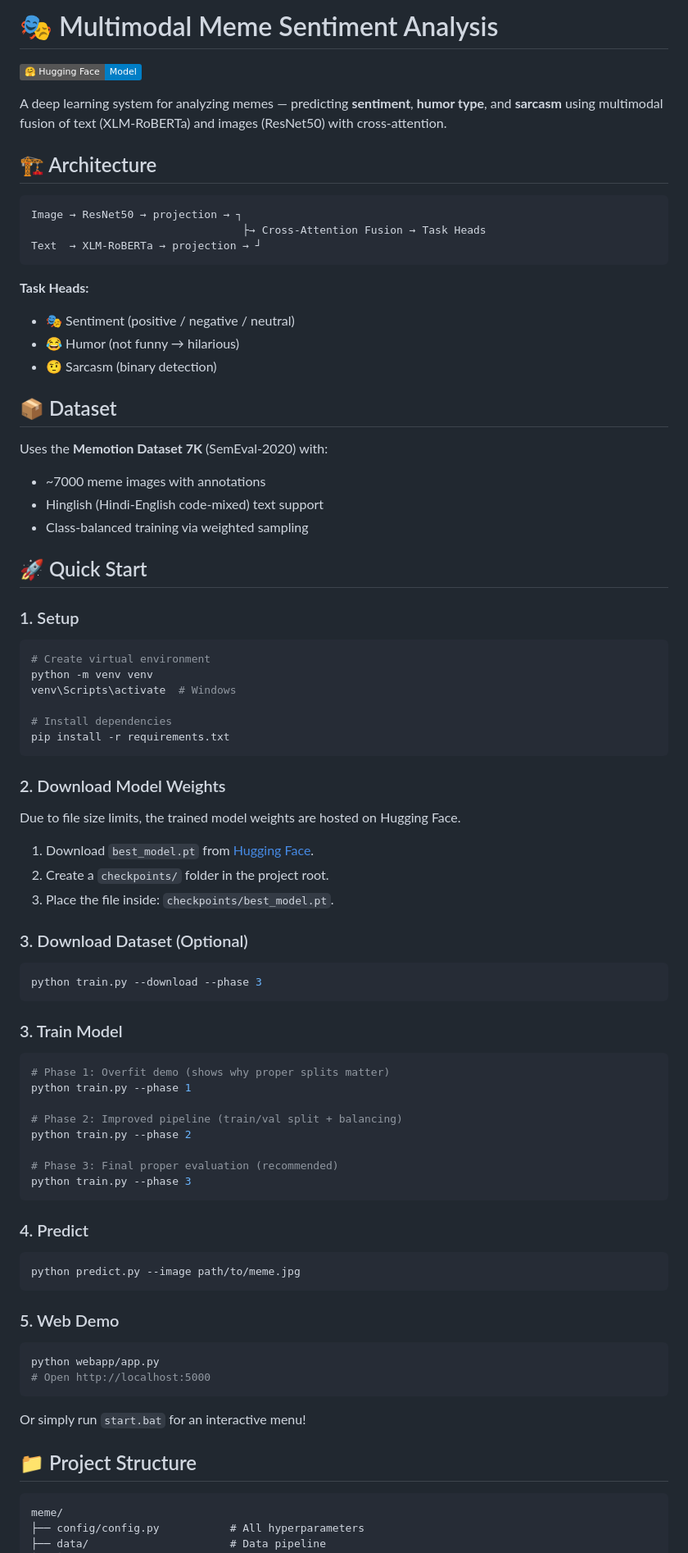
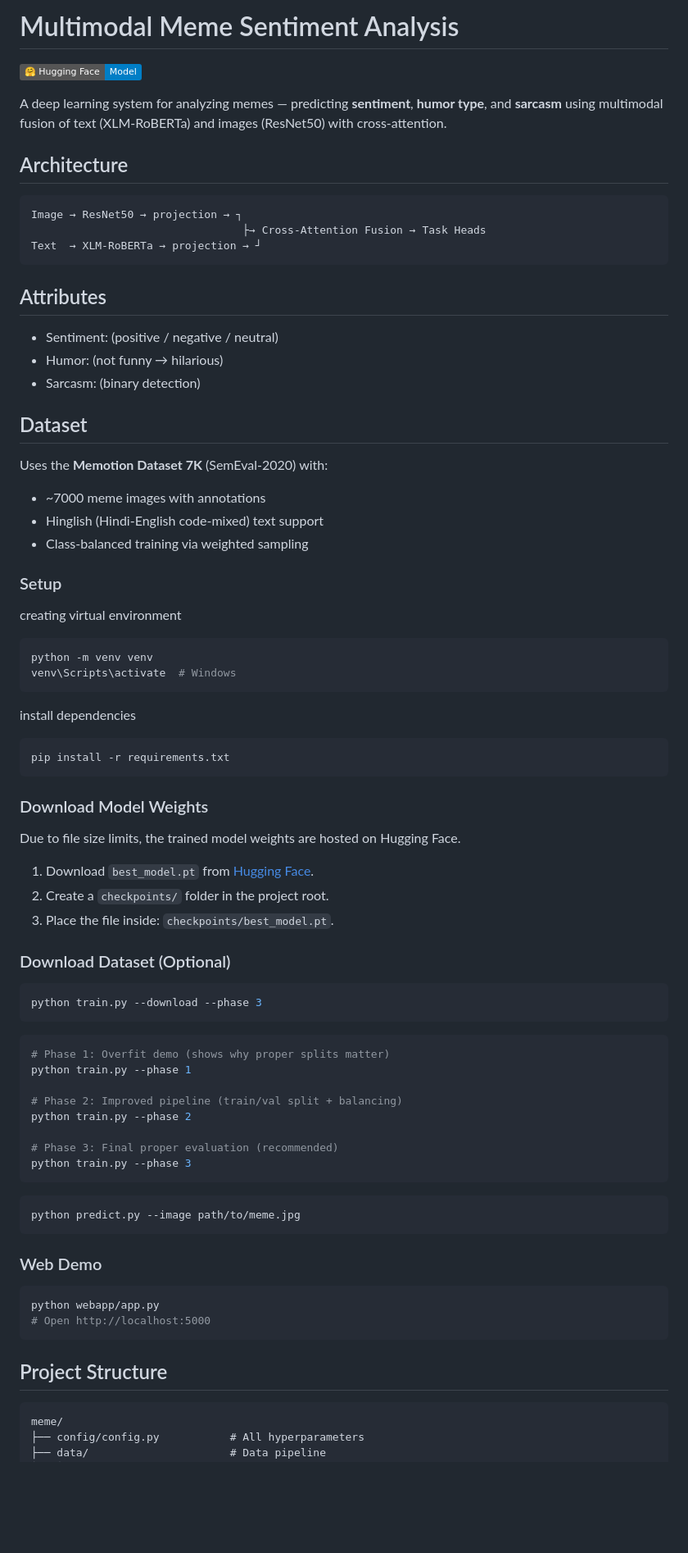
Before and after one commit to adwaithwas/meme-sentiment-analysis, a Markdown page: README.md, the part around one of its changes. Shown at 82% size. Rendered like a GitHub page; badges without logos; blank space fills up the shorter version.

````diff
--- a/README.md
+++ b/README.md
@@ -1,10 +1,10 @@
-# 🎭 Multimodal Meme Sentiment Analysis
+# Multimodal Meme Sentiment Analysis
 
 [![Hugging Face Model](https://img.shields.io/badge/%F0%9F%A4%97%20Hugging%20Face-Model-blue)](https://huggingface.co/adwaithwas/meme-sentiment-analysis)
 
 A deep learning system for analyzing memes — predicting **sentiment**, **humor type**, and **sarcasm** using multimodal fusion of text (XLM-RoBERTa) and images (ResNet50) with cross-attention.
 
-## 🏗️ Architecture
+## Architecture
 
 ```
 Image → ResNet50 → projection → ┐
@@ -12,42 +12,40 @@ Image → ResNet50 → projection → ┐
 Text  → XLM-RoBERTa → projection → ┘
 ```
 
-**Task Heads:**
-- 🎭 Sentiment (positive / negative / neutral)
-- 😂 Humor (not funny → hilarious)
-- 🤨 Sarcasm (binary detection)
+## Attributes
+- Sentiment: (positive / negative / neutral)
+- Humor: (not funny → hilarious)
+- Sarcasm: (binary detection)
 
-## 📦 Dataset
+## Dataset
 
 Uses the **Memotion Dataset 7K** (SemEval-2020) with:
 - ~7000 meme images with annotations
 - Hinglish (Hindi-English code-mixed) text support
 - Class-balanced training via weighted sampling
 
-## 🚀 Quick Start
-
-### 1. Setup
+### Setup
+creating virtual environment
 ```bash
-# Create virtual environment
 python -m venv venv
 venv\Scripts\activate  # Windows
-
-# Install dependencies
+```
+install dependencies
+```
 pip install -r requirements.txt
 ```
 
-### 2. Download Model Weights
+### Download Model Weights
 Due to file size limits, the trained model weights are hosted on Hugging Face.
 1. Download `best_model.pt` from [Hugging Face](https://huggingface.co/adwaithwas/meme-sentiment-analysis/resolve/main/best_model.pt).
 2. Create a `checkpoints/` folder in the project root.
 3. Place the file inside: `checkpoints/best_model.pt`.
 
-### 3. Download Dataset (Optional)
+### Download Dataset (Optional)
 ```bash
 python train.py --download --phase 3
 ```
 
-### 3. Train Model
 ```bash
 # Phase 1: Overfit demo (shows why proper splits matter)
 python train.py --phase 1
@@ -58,21 +56,17 @@ python train.py --phase 2
 # Phase 3: Final proper evaluation (recommended)
 python train.py --phase 3
 ```
-
-### 4. Predict
 ```bash
 python predict.py --image path/to/meme.jpg
 ```
 
-### 5. Web Demo
+### Web Demo
 ```bash
 python webapp/app.py
 # Open http://localhost:5000
 ```
 
-Or simply run `start.bat` for an interactive menu!
-
-## 📁 Project Structure
+## Project Structure
 
 ```
 meme/
````
Also changed, not shown: other parts of README.md (+1 -11 lines).
